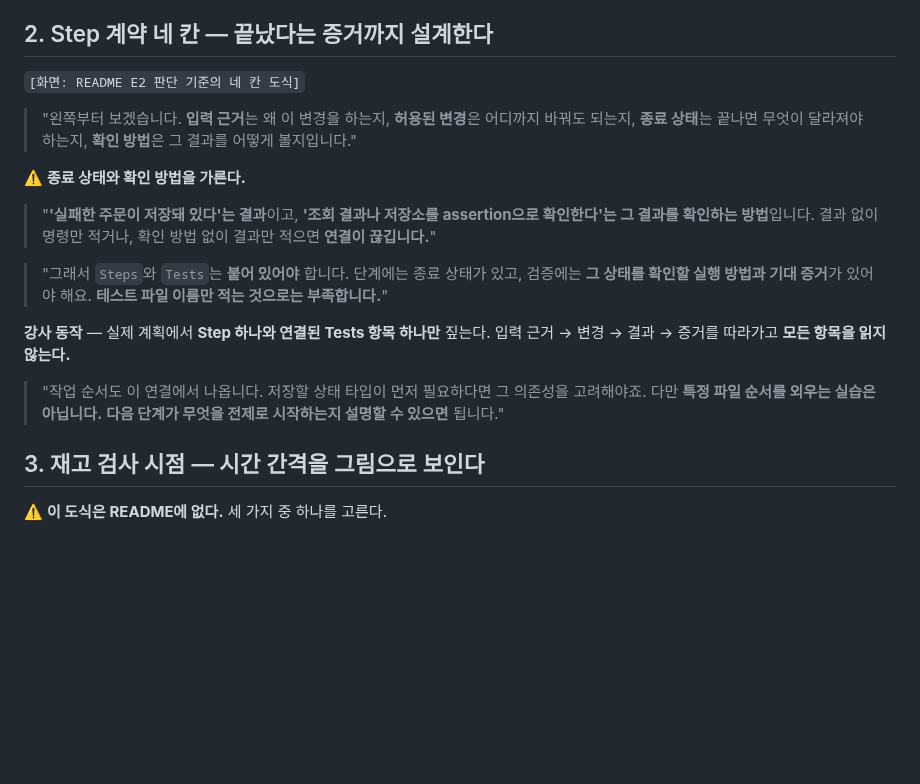
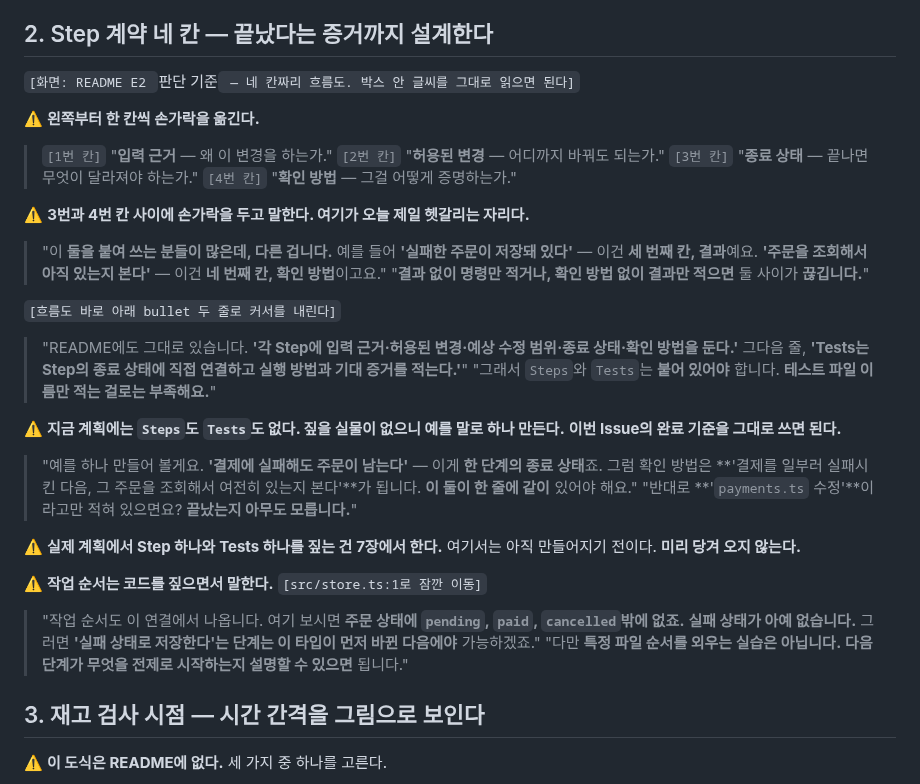
Before and after one commit to RainaKim/codex-lecture, a Markdown page: ref/lecture12-speaker-notes.md, the part around the change. GitHub-like rendering; blank space fills up the shorter version.

Commit message:
12강 스피커노트: E2 2장에 화면 지시 추가, 불가능한 강사 동작 제거
- README 네 칸 흐름도를 한 칸씩 짚는 멘트로 분해, 3-4번 칸 사이를 핵심 지점으로 명시
- 흐름도 아래 bullet 두 줄이 이 멘트의 출처임을 화면에서 대조
- '실제 계획에서 Step-Tests 짚기'는 이 시점에 Steps가 없어 불가능 -> 7장으로 이관 명시
- 대신 이번 Issue 완료 기준으로 만드는 말 예시 추가
- 작업 순서 설명을 src/store.ts:1 실물을 짚는 방식으로 교체

Co-Authored-By: Claude Opus 5 <noreply@anthropic.com>

```diff
--- a/ref/lecture12-speaker-notes.md
+++ b/ref/lecture12-speaker-notes.md
@@ -699,24 +699,41 @@ notes/plans/l12-inventory-after-payment.md 에 저장해. 나머지 다섯 영
 
 ## 2. Step 계약 네 칸 — 끝났다는 증거까지 설계한다
 
-`[화면: README E2 판단 기준의 네 칸 도식]`
+`[화면: README E2 `판단 기준` — 네 칸짜리 흐름도. 박스 안 글씨를 그대로 읽으면 된다]`
 
-> "왼쪽부터 보겠습니다. **입력 근거**는 왜 이 변경을 하는지, **허용된 변경**은 어디까지 바꿔도 되는지,
-> **종료 상태**는 끝나면 무엇이 달라져야 하는지, **확인 방법**은 그 결과를 어떻게 볼지입니다."
+⚠️ **왼쪽부터 한 칸씩 손가락을 옮긴다.**
+> `[1번 칸]` "**입력 근거** — 왜 이 변경을 하는가."
+> `[2번 칸]` "**허용된 변경** — 어디까지 바꿔도 되는가."
+> `[3번 칸]` "**종료 상태** — 끝나면 무엇이 달라져야 하는가."
+> `[4번 칸]` "**확인 방법** — 그걸 어떻게 증명하는가."
 
-⚠️ **종료 상태와 확인 방법을 가른다.**
-> "**'실패한 주문이 저장돼 있다'는 결과**이고, **'조회 결과나 저장소를 assertion으로 확인한다'는 그
-> 결과를 확인하는 방법**입니다. 결과 없이 명령만 적거나, 확인 방법 없이 결과만 적으면 **연결이
-> 끊깁니다.**"
+⚠️ **3번과 4번 칸 사이에 손가락을 두고 말한다. 여기가 오늘 제일 헷갈리는 자리다.**
+> "이 **둘을 붙여 쓰는 분들이 많은데, 다른 겁니다.** 예를 들어 **'실패한 주문이 저장돼 있다'** —
+> 이건 **세 번째 칸, 결과**예요. **'주문을 조회해서 아직 있는지 본다'** — 이건 **네 번째 칸,
+> 확인 방법**이고요."
+> "**결과 없이 명령만 적거나, 확인 방법 없이 결과만 적으면** 둘 사이가 **끊깁니다.**"
 
-> "그래서 `Steps`와 `Tests`는 **붙어 있어야** 합니다. 단계에는 종료 상태가 있고, 검증에는 **그 상태를
-> 확인할 실행 방법과 기대 증거**가 있어야 해요. **테스트 파일 이름만 적는 것으로는 부족합니다.**"
+`[흐름도 바로 아래 bullet 두 줄로 커서를 내린다]`
+> "README에도 그대로 있습니다. **'각 Step에 입력 근거·허용된 변경·예상 수정 범위·종료 상태·확인
+> 방법을 둔다.'** 그다음 줄, **'Tests는 Step의 종료 상태에 직접 연결하고 실행 방법과 기대 증거를
+> 적는다.'**"
+> "그래서 `Steps`와 `Tests`는 **붙어 있어야** 합니다. **테스트 파일 이름만 적는 걸로는 부족해요.**"
 
-**강사 동작** — 실제 계획에서 **Step 하나와 연결된 Tests 항목 하나만** 짚는다.
-입력 근거 → 변경 → 결과 → 증거를 따라가고 **모든 항목을 읽지 않는다.**
+⚠️ **지금 계획에는 `Steps`도 `Tests`도 없다. 짚을 실물이 없으니 예를 말로 하나 만든다.**
+**이번 Issue의 완료 기준을 그대로 쓰면 된다.**
+> "예를 하나 만들어 볼게요. **'결제에 실패해도 주문이 남는다'** — 이게 **한 단계의 종료 상태**죠.
+> 그럼 확인 방법은 **'결제를 일부러 실패시킨 다음, 그 주문을 조회해서 여전히 있는지 본다'**가 됩니다.
+> **이 둘이 한 줄에 같이** 있어야 해요."
+> "반대로 **'`payments.ts` 수정'**이라고만 적혀 있으면요? **끝났는지 아무도 모릅니다.**"
 
-> "작업 순서도 이 연결에서 나옵니다. 저장할 상태 타입이 먼저 필요하다면 그 의존성을 고려해야죠.
-> 다만 **특정 파일 순서를 외우는 실습은 아닙니다.** **다음 단계가 무엇을 전제로 시작하는지 설명할 수
+⚠️ **실제 계획에서 Step 하나와 Tests 하나를 짚는 건 7장에서 한다.** 여기서는 아직 만들어지기 전이다.
+**미리 당겨 오지 않는다.**
+
+⚠️ **작업 순서는 코드를 짚으면서 말한다.** `[src/store.ts:1로 잠깐 이동]`
+> "작업 순서도 이 연결에서 나옵니다. 여기 보시면 **주문 상태에 `pending`, `paid`, `cancelled`밖에
+> 없죠.** **실패 상태가 아예 없습니다.** 그러면 **'실패 상태로 저장한다'는 단계는 이 타입이 먼저
+> 바뀐 다음에야** 가능하겠죠."
+> "다만 **특정 파일 순서를 외우는 실습은 아닙니다.** **다음 단계가 무엇을 전제로 시작하는지 설명할 수
 > 있으면** 됩니다."
 
 ## 3. 재고 검사 시점 — 시간 간격을 그림으로 보인다
```
